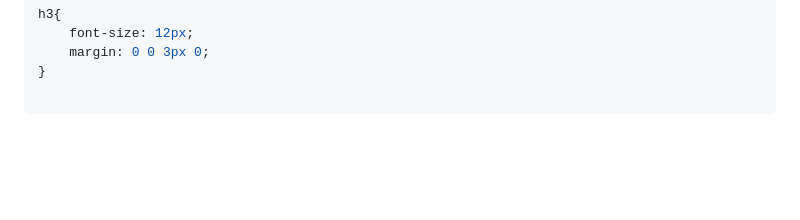
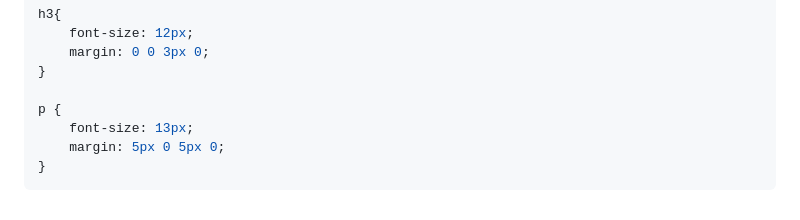
Before and after one commit to MastooraTurkmen/Houses-for-Sale, a Markdown page: README.md, the part around the change. GitHub-like rendering; blank space fills up the shorter version.

Commit message:
css codes

````diff
--- a/README.md
+++ b/README.md
@@ -148,4 +148,8 @@ h3{
     margin: 0 0 3px 0;
 }
 
+p {
+    font-size: 13px;
+    margin: 5px 0 5px 0;
+}
 ```
````
